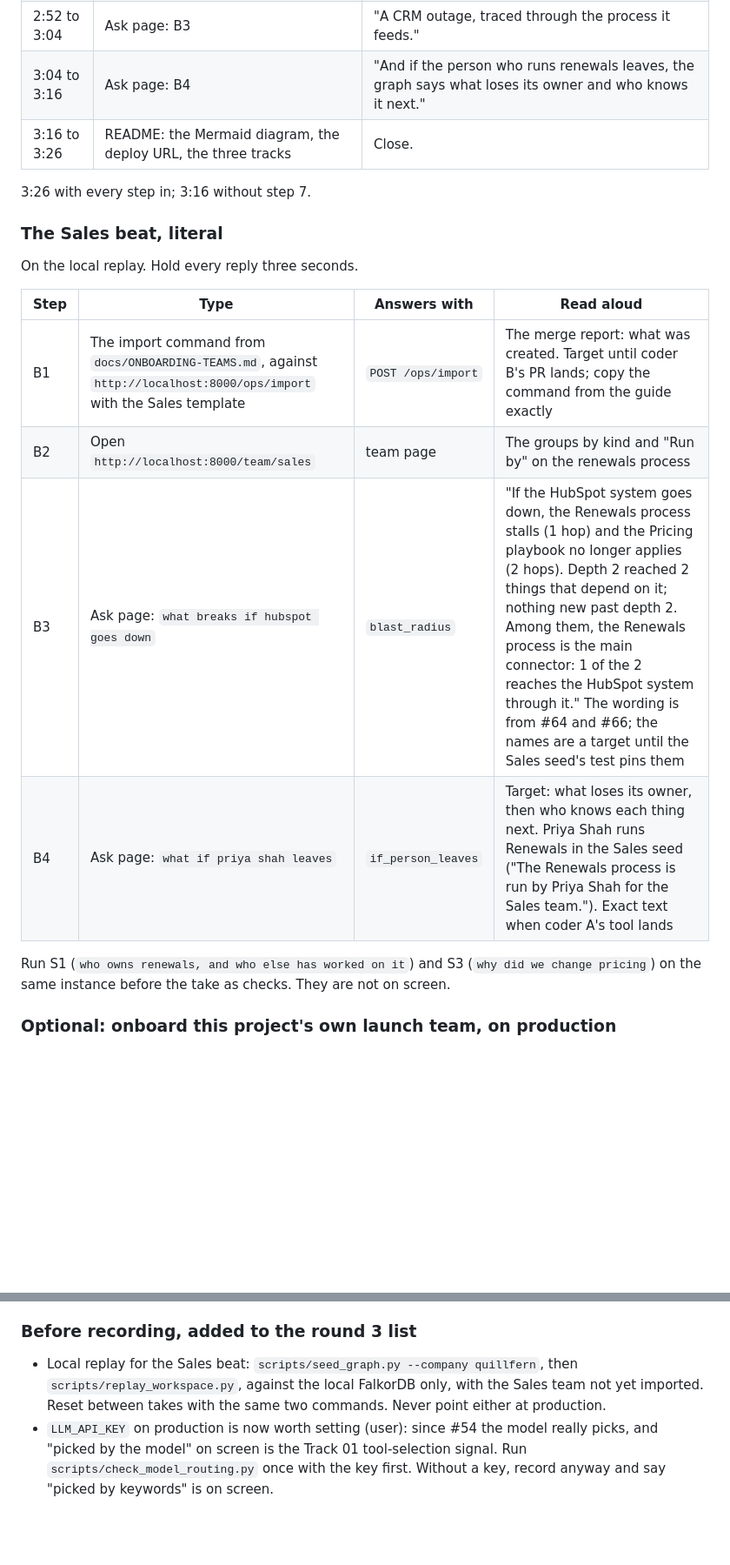
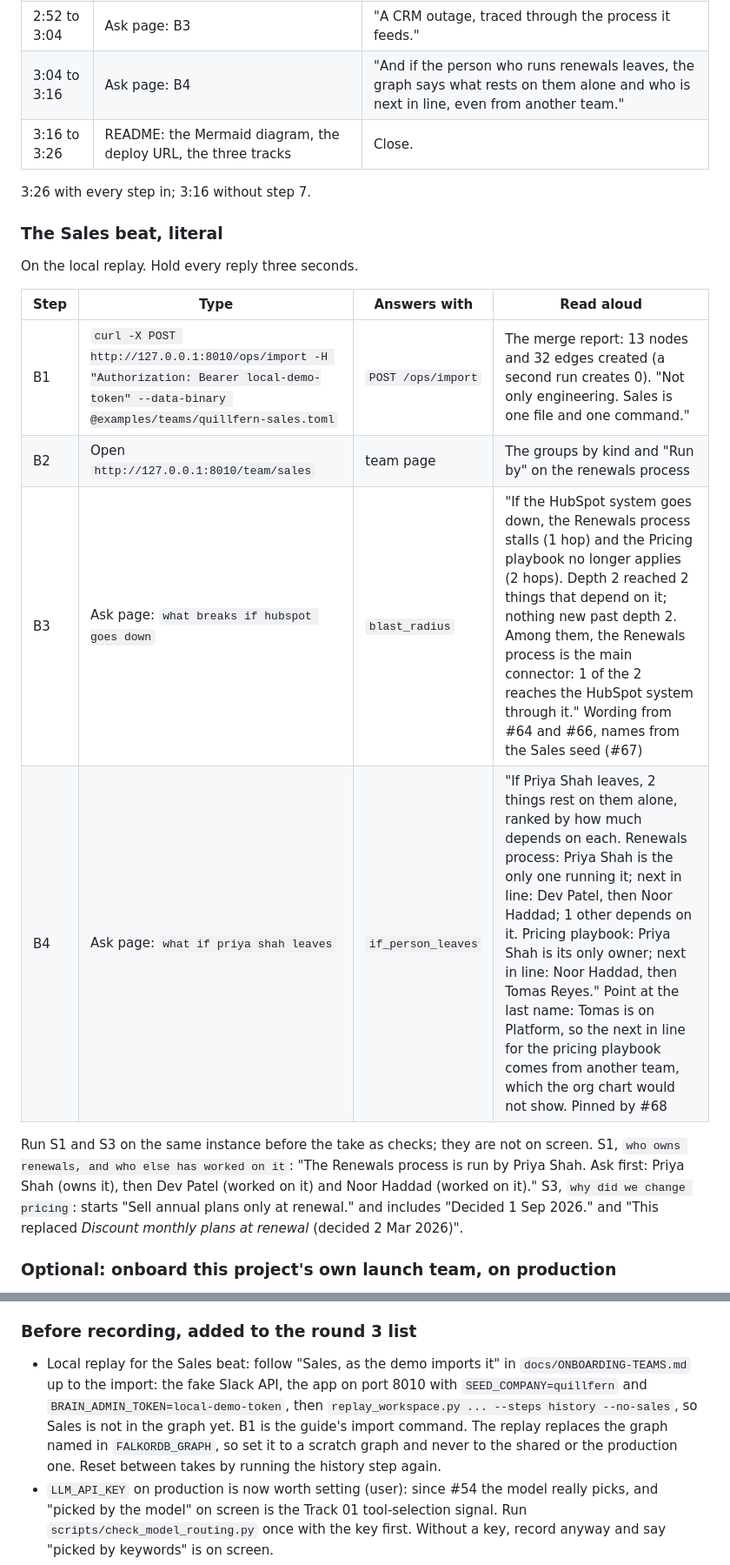
Before and after one commit to codesensei-tushar/graph_hacks, a Markdown page: docs/STRATEGY.md, 2 parts joined by grey strips. Shown at 87% size. Rendered like a GitHub page; blank space fills up the shorter version.

```diff
--- a/docs/STRATEGY.md
+++ b/docs/STRATEGY.md
@@ -376,7 +376,7 @@ Hard cap three and a half minutes. This table replaces the round 2 storyboard an
 | 2:35 to 2:43 | Terminal, local replay: B1, the import | "Not only engineering. Sales is one file and one command." |
 | 2:43 to 2:52 | Browser: B2, `/team/sales` | "The same graph: a process is run by someone, a CRM can go down, an account has an owner." |
 | 2:52 to 3:04 | Ask page: B3 | "A CRM outage, traced through the process it feeds." |
-| 3:04 to 3:16 | Ask page: B4 | "And if the person who runs renewals leaves, the graph says what loses its owner and who knows it next." |
+| 3:04 to 3:16 | Ask page: B4 | "And if the person who runs renewals leaves, the graph says what rests on them alone and who is next in line, even from another team." |
 | 3:16 to 3:26 | README: the Mermaid diagram, the deploy URL, the three tracks | Close. |
 
 3:26 with every step in; 3:16 without step 7.
@@ -387,12 +387,12 @@ On the local replay. Hold every reply three seconds.
 
 | Step | Type | Answers with | Read aloud |
 | --- | --- | --- | --- |
-| B1 | The import command from `docs/ONBOARDING-TEAMS.md`, against `http://localhost:8000/ops/import` with the Sales template | `POST /ops/import` | The merge report: what was created. Target until coder B's PR lands; copy the command from the guide exactly |
-| B2 | Open `http://localhost:8000/team/sales` | team page | The groups by kind and "Run by" on the renewals process |
-| B3 | Ask page: `what breaks if hubspot goes down` | `blast_radius` | "If the HubSpot system goes down, the Renewals process stalls (1 hop) and the Pricing playbook no longer applies (2 hops). Depth 2 reached 2 things that depend on it; nothing new past depth 2. Among them, the Renewals process is the main connector: 1 of the 2 reaches the HubSpot system through it." The wording is from #64 and #66; the names are a target until the Sales seed's test pins them |
-| B4 | Ask page: `what if priya shah leaves` | `if_person_leaves` | Target: what loses its owner, then who knows each thing next. Priya Shah runs Renewals in the Sales seed ("The Renewals process is run by Priya Shah for the Sales team."). Exact text when coder A's tool lands |
+| B1 | `curl -X POST http://127.0.0.1:8010/ops/import -H "Authorization: Bearer local-demo-token" --data-binary @examples/teams/quillfern-sales.toml` | `POST /ops/import` | The merge report: 13 nodes and 32 edges created (a second run creates 0). "Not only engineering. Sales is one file and one command." |
+| B2 | Open `http://127.0.0.1:8010/team/sales` | team page | The groups by kind and "Run by" on the renewals process |
+| B3 | Ask page: `what breaks if hubspot goes down` | `blast_radius` | "If the HubSpot system goes down, the Renewals process stalls (1 hop) and the Pricing playbook no longer applies (2 hops). Depth 2 reached 2 things that depend on it; nothing new past depth 2. Among them, the Renewals process is the main connector: 1 of the 2 reaches the HubSpot system through it." Wording from #64 and #66, names from the Sales seed (#67) |
+| B4 | Ask page: `what if priya shah leaves` | `if_person_leaves` | "If Priya Shah leaves, 2 things rest on them alone, ranked by how much depends on each. Renewals process: Priya Shah is the only one running it; next in line: Dev Patel, then Noor Haddad; 1 other depends on it. Pricing playbook: Priya Shah is its only owner; next in line: Noor Haddad, then Tomas Reyes." Point at the last name: Tomas is on Platform, so the next in line for the pricing playbook comes from another team, which the org chart would not show. Pinned by #68 |
 
-Run S1 (`who owns renewals, and who else has worked on it`) and S3 (`why did we change pricing`) on the same instance before the take as checks. They are not on screen.
+Run S1 and S3 on the same instance before the take as checks; they are not on screen. S1, `who owns renewals, and who else has worked on it`: "The Renewals process is run by Priya Shah. Ask first: Priya Shah (owns it), then Dev Patel (worked on it) and Noor Haddad (worked on it)." S3, `why did we change pricing`: starts "Sell annual plans only at renewal." and includes "Decided 1 Sep 2026." and "This replaced *Discount monthly plans at renewal* (decided 2 Mar 2026)".
 
 ### Optional: onboard this project's own launch team, on production
 
@@ -407,7 +407,7 @@ Add only the teammates who actually work on the launch. The kinds are honest: th
 
 ### Before recording, added to the round 3 list
 
-- Local replay for the Sales beat: `scripts/seed_graph.py --company quillfern`, then `scripts/replay_workspace.py`, against the local FalkorDB only, with the Sales team not yet imported. Reset between takes with the same two commands. Never point either at production.
+- Local replay for the Sales beat: follow "Sales, as the demo imports it" in `docs/ONBOARDING-TEAMS.md` up to the import: the fake Slack API, the app on port 8010 with `SEED_COMPANY=quillfern` and `BRAIN_ADMIN_TOKEN=local-demo-token`, then `replay_workspace.py ... --steps history --no-sales`, so Sales is not in the graph yet. B1 is the guide's import command. The replay replaces the graph named in `FALKORDB_GRAPH`, so set it to a scratch graph and never to the shared or the production one. Reset between takes by running the history step again.
 - `LLM_API_KEY` on production is now worth setting (user): since #54 the model really picks, and "picked by the model" on screen is the Track 01 tool-selection signal. Run `scripts/check_model_routing.py` once with the key first. Without a key, record anyway and say "picked by keywords" is on screen.
 - Browser at 1080p, light theme, zoomed so the path lines and the drawing read at video size.
 
```
Also changed, not shown: README.md (+25 -1 lines).
